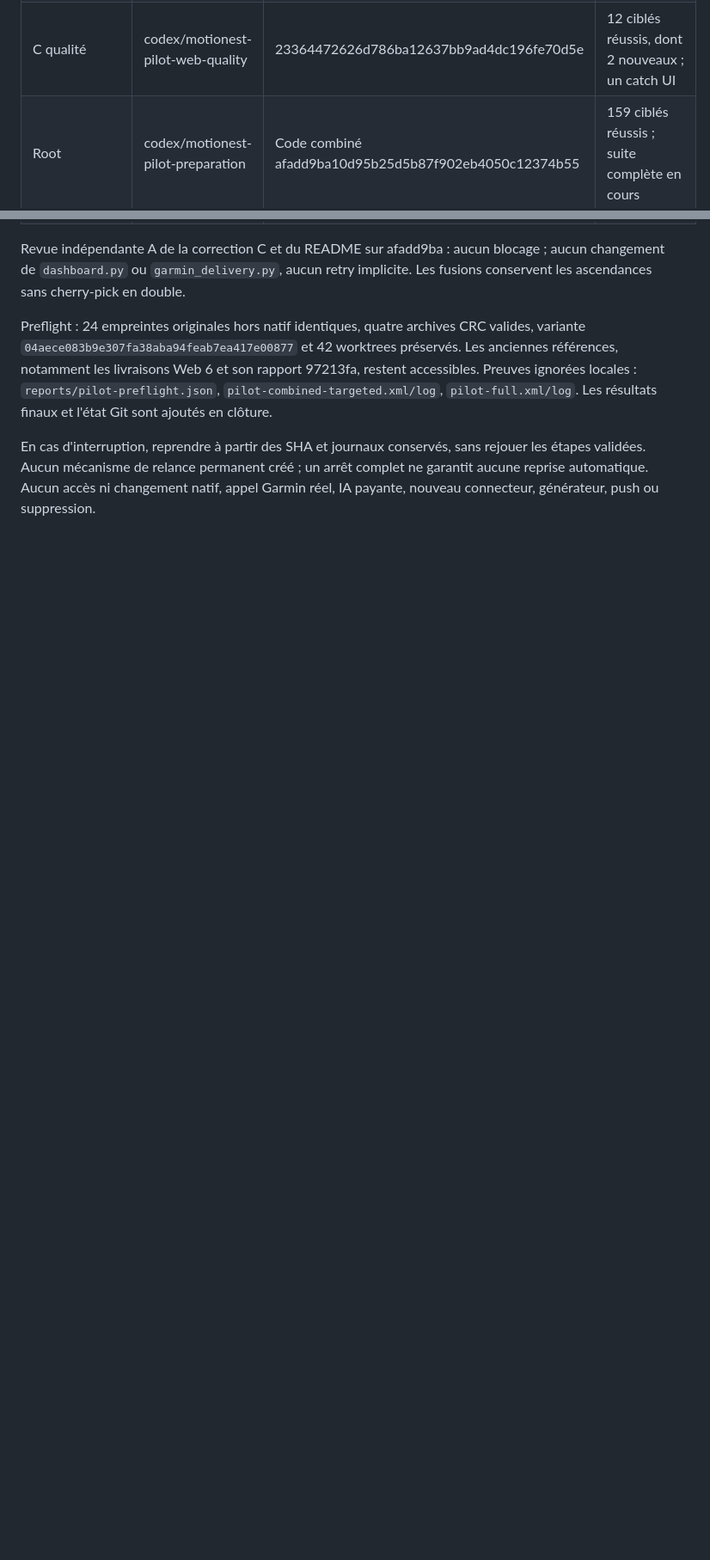
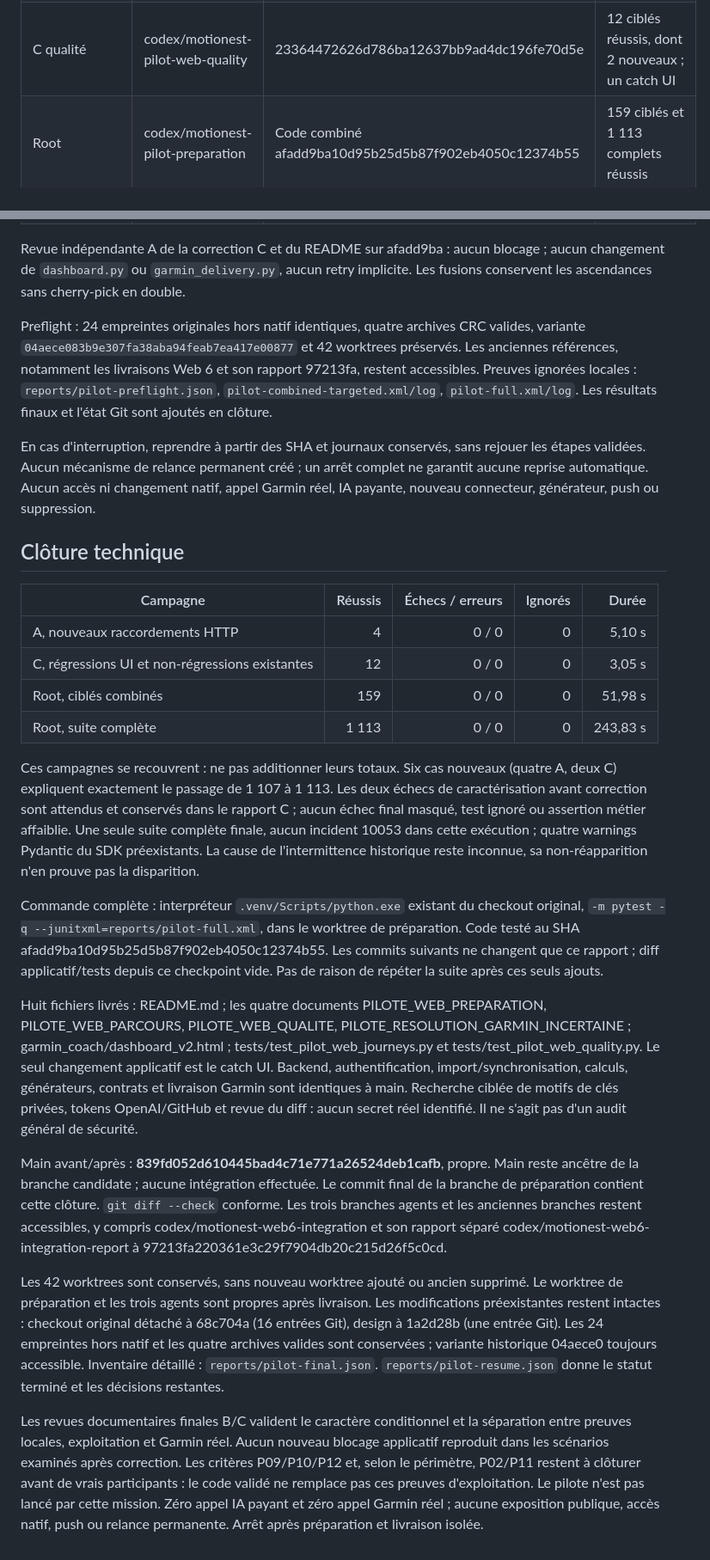
Before and after one commit to VictorRenkin/garmin-coach, a Markdown page: docs/PILOTE_WEB_PREPARATION.md, 2 parts joined by grey strips. Shown at 86% size. Rendered like a GitHub page; blank space fills up the shorter version.

Commit message:
docs: close pilot validation and conditional readiness verdict

```diff
--- a/docs/PILOTE_WEB_PREPARATION.md
+++ b/docs/PILOTE_WEB_PREPARATION.md
@@ -158,7 +165,7 @@ traces expurgées et diagnostiquer ; ne pas réessayer une création Garmin ince
 | A parcours | codex/motionest-pilot-web-journeys | a8336edee1eaa5912b93a6aff7f76fe3634afe9d | 4 tests HTTP réussis, aucun backend modifié |
 | B résolution | codex/motionest-pilot-uncertain-spec | bf2c55106391dc4bee573f57c16876f1702a4ee8 | Spécification seule, tests antérieurs réutilisés sans prétendre une preuve distante |
 | C qualité | codex/motionest-pilot-web-quality | 23364472626d786ba12637bb9ad4dc196fe70d5e | 12 ciblés réussis, dont 2 nouveaux ; un catch UI |
-| Root | codex/motionest-pilot-preparation | Code combiné afadd9ba10d95b25d5b87f902eb4050c12374b55 | 159 ciblés réussis ; suite complète en cours |
+| Root | codex/motionest-pilot-preparation | Code combiné afadd9ba10d95b25d5b87f902eb4050c12374b55 | 159 ciblés et 1 113 complets réussis |
 
 Revue indépendante A de la correction C et du README sur afadd9ba : aucun
 blocage ; aucun changement de `dashboard.py` ou `garmin_delivery.py`, aucun retry
@@ -175,3 +182,59 @@ En cas d'interruption, reprendre à partir des SHA et journaux conservés, sans
 rejouer les étapes validées. Aucun mécanisme de relance permanent créé ; un arrêt
 complet ne garantit aucune reprise automatique. Aucun accès ni changement natif,
 appel Garmin réel, IA payante, nouveau connecteur, générateur, push ou suppression.
+
+## Clôture technique
+
+| Campagne | Réussis | Échecs / erreurs | Ignorés | Durée |
+|---|---:|---:|---:|---:|
+| A, nouveaux raccordements HTTP | 4 | 0 / 0 | 0 | 5,10 s |
+| C, régressions UI et non-régressions existantes | 12 | 0 / 0 | 0 | 3,05 s |
+| Root, ciblés combinés | 159 | 0 / 0 | 0 | 51,98 s |
+| Root, suite complète | 1 113 | 0 / 0 | 0 | 243,83 s |
+
+Ces campagnes se recouvrent : ne pas additionner leurs totaux. Six cas nouveaux
+(quatre A, deux C) expliquent exactement le passage de 1 107 à 1 113. Les deux
+échecs de caractérisation avant correction sont attendus et conservés dans le
+rapport C ; aucun échec final masqué, test ignoré ou assertion métier affaiblie.
+Une seule suite complète finale, aucun incident 10053 dans cette exécution ;
+quatre warnings Pydantic du SDK préexistants. La cause de l'intermittence
+historique reste inconnue, sa non-réapparition n'en prouve pas la disparition.
+
+Commande complète : interpréteur `.venv/Scripts/python.exe` existant du checkout
+original, `-m pytest -q --junitxml=reports/pilot-full.xml`, dans le worktree de
+préparation. Code testé au SHA afadd9ba10d95b25d5b87f902eb4050c12374b55.
+Les commits suivants ne changent que ce rapport ; diff applicatif/tests depuis
+ce checkpoint vide. Pas de raison de répéter la suite après ces seuls ajouts.
+
+Huit fichiers livrés : README.md ; les quatre documents PILOTE_WEB_PREPARATION,
+PILOTE_WEB_PARCOURS, PILOTE_WEB_QUALITE, PILOTE_RESOLUTION_GARMIN_INCERTAINE ;
+garmin_coach/dashboard_v2.html ; tests/test_pilot_web_journeys.py et
+tests/test_pilot_web_quality.py. Le seul changement applicatif est le catch UI.
+Backend, authentification, import/synchronisation, calculs, générateurs, contrats
+et livraison Garmin sont identiques à main. Recherche ciblée de motifs de clés
+privées, tokens OpenAI/GitHub et revue du diff : aucun secret réel identifié.
+Il ne s'agit pas d'un audit général de sécurité.
+
+Main avant/après : **839fd052d610445bad4c71e771a26524deb1cafb**, propre.
+Main reste ancêtre de la branche candidate ; aucune intégration effectuée.
+Le commit final de la branche de préparation contient cette clôture.
+`git diff --check` conforme. Les trois branches agents et les anciennes branches
+restent accessibles, y compris codex/motionest-web6-integration et son rapport
+séparé codex/motionest-web6-integration-report à 97213fa220361e3c29f7904db20c215d26f5c0cd.
+
+Les 42 worktrees sont conservés, sans nouveau worktree ajouté ou ancien supprimé.
+Le worktree de préparation et les trois agents sont propres après livraison.
+Les modifications préexistantes restent intactes : checkout original détaché
+à 68c704a (16 entrées Git), design à 1a2d28b (une entrée Git). Les 24 empreintes
+hors natif et les quatre archives valides sont conservées ; variante historique
+04aece0 toujours accessible. Inventaire détaillé : `reports/pilot-final.json`.
+`reports/pilot-resume.json` donne le statut terminé et les décisions restantes.
+
+Les revues documentaires finales B/C valident le caractère conditionnel et la
+séparation entre preuves locales, exploitation et Garmin réel. Aucun nouveau
+blocage applicatif reproduit dans les scénarios examinés après correction.
+Les critères P09/P10/P12 et, selon le périmètre, P02/P11 restent à clôturer avant
+de vrais participants : le code validé ne remplace pas ces preuves d'exploitation.
+Le pilote n'est pas lancé par cette mission. Zéro appel IA payant et zéro appel
+Garmin réel ; aucune exposition publique, accès natif, push ou relance permanente.
+Arrêt après préparation et livraison isolée.
```
Also changed, not shown: other parts of docs/PILOTE_WEB_PREPARATION.md (+10 -3 lines).
